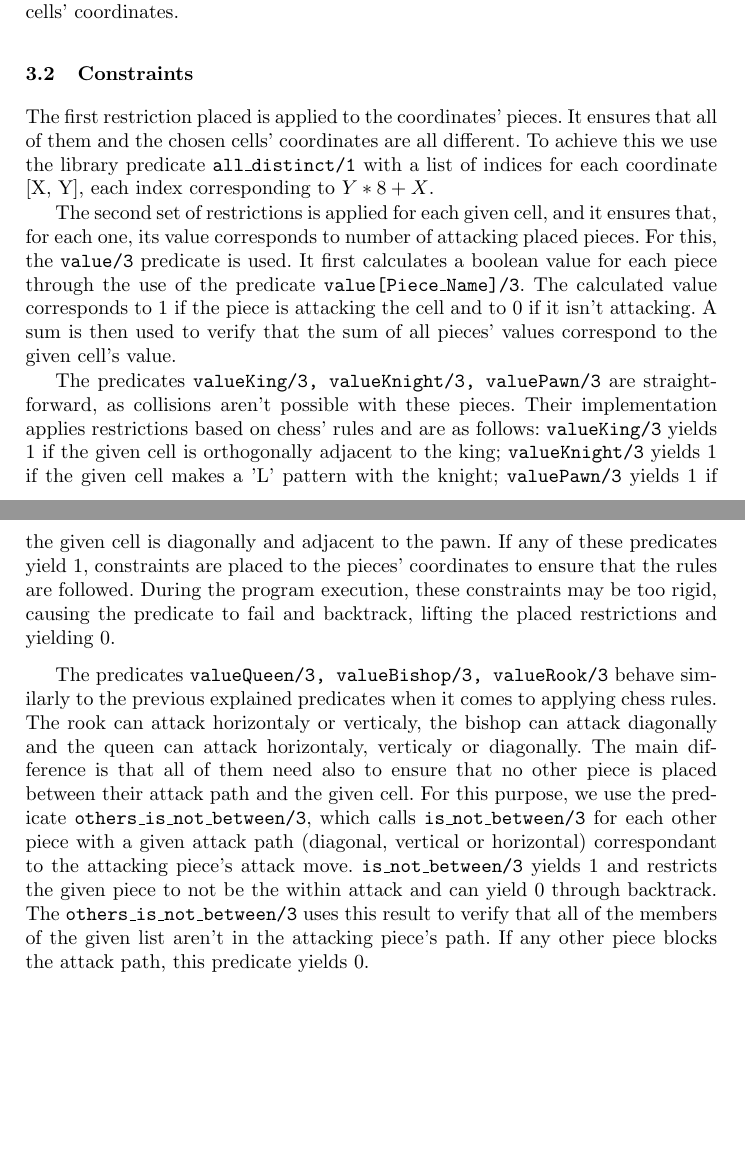
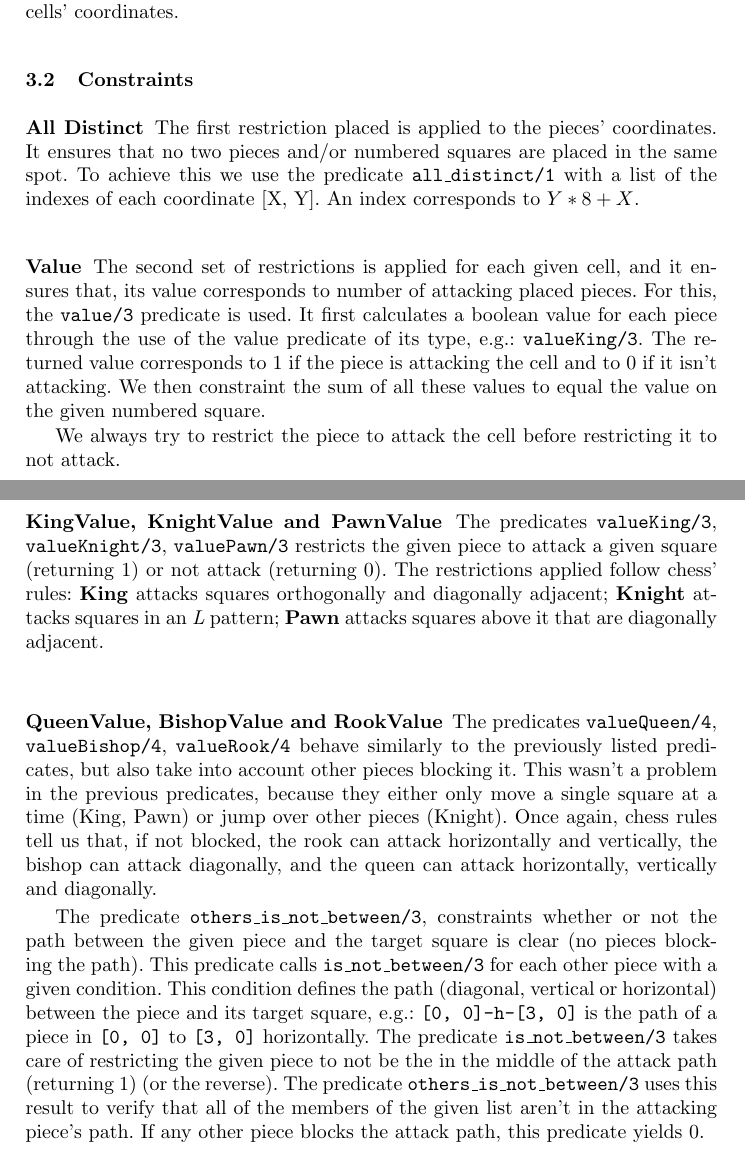
Before and after one commit to JoaoCostaIFG/PLOG, a LaTeX paper (Proj2/docs/report.tex): two parts of pages 2 and 3 of 7, joined at a grey line, cut so that both start at the same text, the shorter picture padded with empty space. Compiled offline with pdfLaTeX.

Commit message:
asmr e cringe.

```diff
--- a/Proj2/docs/report.tex
+++ b/Proj2/docs/report.tex
@@ -68,45 +68,51 @@ within the domain [0, 7] (inclusive). Furthermore, all of these coordinate pairs
 distinct both between each other, as well from the given numbered cells' coordinates.
 
 \subsection{Constraints}
+\subsubsection{All Distinct}
+The first restriction placed is applied to the pieces' coordinates. It ensures that
+no two pieces and/or numbered squares are placed in the same spot. To achieve
+this we use the predicate \inlinecode{all\_distinct/1} with a list of the indexes of
+each coordinate [X, Y]. An index corresponds to $Y * 8 + X$.
 
-%\subsubsection{All Distinct}
-The first restriction placed is applied to the coordinates' pieces. It ensures that all of them
-and the chosen cells' coordinates are all different. To achieve this we use the library
-predicate \inlinecode{all\_distinct/1} with a list of indices for each coordinate
-[X, Y], each index corresponding to $Y * 8 + X$.
+\subsubsection{Value}
+The second set of restrictions is applied for each given cell, and it ensures that, its
+value corresponds to number of attacking placed pieces. For this, the \inlinecode{value/3}
+predicate is used. It first calculates a boolean value for each piece through the use of
+the value predicate of its type, e.g.: \inlinecode{valueKing/3}. The returned value
+corresponds to 1 if the piece is attacking the cell and to 0 if it isn't attacking.
+We then constraint the sum of all these values to equal the value on the given
+numbered square.
 
-%\subsubsection{Value}
-The second set of restrictions is applied for each given cell, and it ensures that, for each
-one, its value corresponds to number of attacking placed pieces. For this, the \inlinecode{value/3}
-predicate is used. It first calculates a boolean value for each piece through the use of the predicate
-\inlinecode{value[Piece\_Name]/3}. The calculated value corresponds to 1 if the piece is attacking
-the cell and to 0 if it isn't attacking. A sum is then used to verify that the sum of all pieces' values
-correspond to the given cell's value.
+We always try to restrict the piece to attack the cell before restricting it to not attack.
 
-%\subsubsection{KingValue, KnightValue and PawnValue}
-The predicates \inlinecode{valueKing/3, valueKnight/3, valuePawn/3} are straightforward, as
-collisions aren't possible with these pieces. Their implementation applies restrictions based
-on chess' rules and are as follows: \inlinecode{valueKing/3} yields 1 if the given cell is orthogonally adjacent to
-the king; \inlinecode{valueKnight/3} yields 1 if the given cell makes a 'L' pattern
-with the knight; \inlinecode{valuePawn/3} yields 1 if the given cell is diagonally and adjacent to
-the pawn. If any of these predicates yield 1, constraints are placed to the pieces' coordinates
-to ensure that the rules are followed. During the program execution, these constraints may
-be too rigid, causing the predicate to fail and backtrack, lifting the placed restrictions and
-yielding 0.
+\subsubsection{KingValue, KnightValue and PawnValue}
+The predicates \inlinecode{valueKing/3}, \inlinecode{valueKnight/3}, \inlinecode{valuePawn/3}
+restricts the given piece to attack a given square (returning 1) or not attack
+(returning 0). The restrictions applied follow chess' rules: \textbf{King}
+attacks squares orthogonally and diagonally adjacent; \textbf{Knight} attacks squares
+in an \textit{L} pattern; \textbf{Pawn} attacks squares above it that are diagonally
+adjacent.
 
-%\subsubsection{QueenValue, BishopValue and RookValue}
-The predicates \inlinecode{valueQueen/3, valueBishop/3, valueRook/3} behave similarly to
-the previous explained predicates when it comes to applying chess rules. The rook can attack
-horizontaly or verticaly, the bishop can attack diagonally and the queen can attack horizontaly, verticaly
-or diagonally. The main difference is that all of them need also to ensure that no other piece
-is placed between their attack path and the given cell.
-For this purpose, we use the predicate \inlinecode{others\_is\_not\_between/3}, which calls
-\inlinecode{is\_not\_between/3} for each other piece with a given attack path (diagonal, vertical or horizontal)
-correspondant to the attacking piece's attack move. \inlinecode{is\_not\_between/3} yields 1 and
-restricts the given piece to not be the within attack and can yield 0 through backtrack.
-The \inlinecode{others\_is\_not\_between/3} uses this result to verify that all of the members of
-the given list aren't in the attacking piece's path. If any other piece blocks the attack path,
-this predicate yields 0.
+\subsubsection{QueenValue, BishopValue and RookValue}
+The predicates \inlinecode{valueQueen/4}, \inlinecode{valueBishop/4}, \inlinecode{valueRook/4}
+behave similarly to the previously listed predicates, but also take into account
+other pieces blocking it. This wasn't a problem in the previous predicates, because
+they either only move a single square at a time (King, Pawn) or jump over other pieces
+(Knight). Once again, chess rules tell us that, if not blocked, the rook can attack
+horizontally and vertically, the bishop can attack diagonally, and the queen can attack
+horizontally, vertically and diagonally.
+
+The predicate \inlinecode{others\_is\_not\_between/3}, constraints whether or not the
+path between the given piece and the target square is clear (no pieces blocking the path).
+This predicate calls \inlinecode{is\_not\_between/3} for each other piece with a given
+condition. This condition defines the path (diagonal, vertical or horizontal) between
+the piece and its target square, e.g.: \inlinecode{[0, 0]-h-[3, 0]} is the path of
+a piece in \inlinecode{[0, 0]} to \inlinecode{[3, 0]} horizontally. The predicate
+\inlinecode{is\_not\_between/3} takes care of restricting the given piece to not
+be the in the middle of the attack path (returning 1) (or the reverse). The predicate
+\inlinecode{others\_is\_not\_between/3} uses this result to verify that all of the
+members of the given list aren't in the attacking piece's path. If any other piece
+blocks the attack path, this predicate yields 0.
 
 \section{Solution Presentation}
 
```
Also changed, not shown: Proj2/docs/report.pdf (added), Proj2/docs/report.tex (139 more changed lines), 1 other file.
